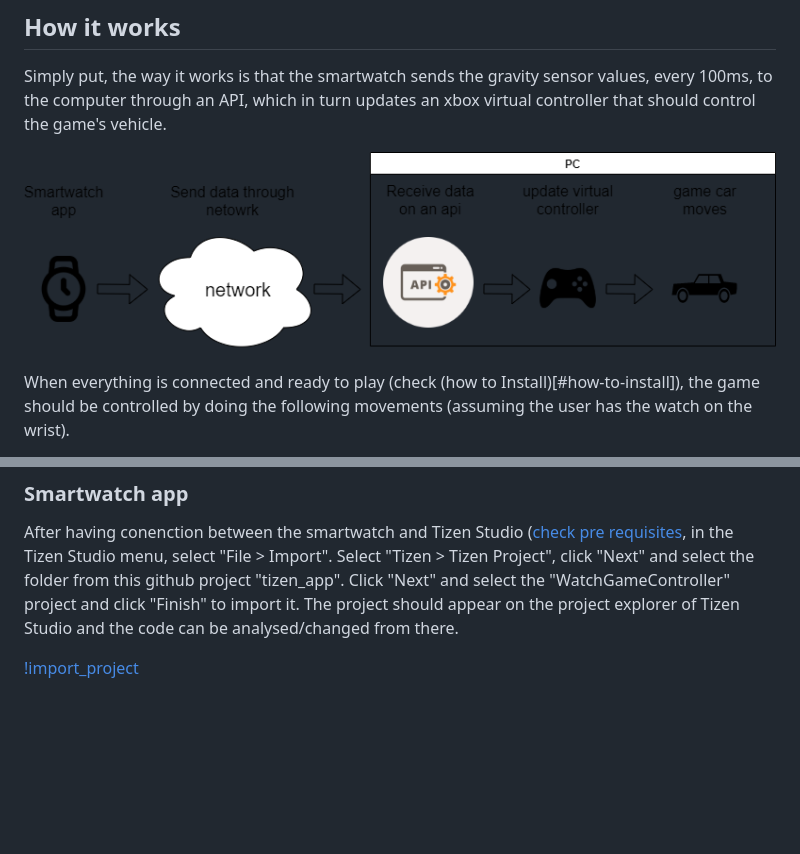
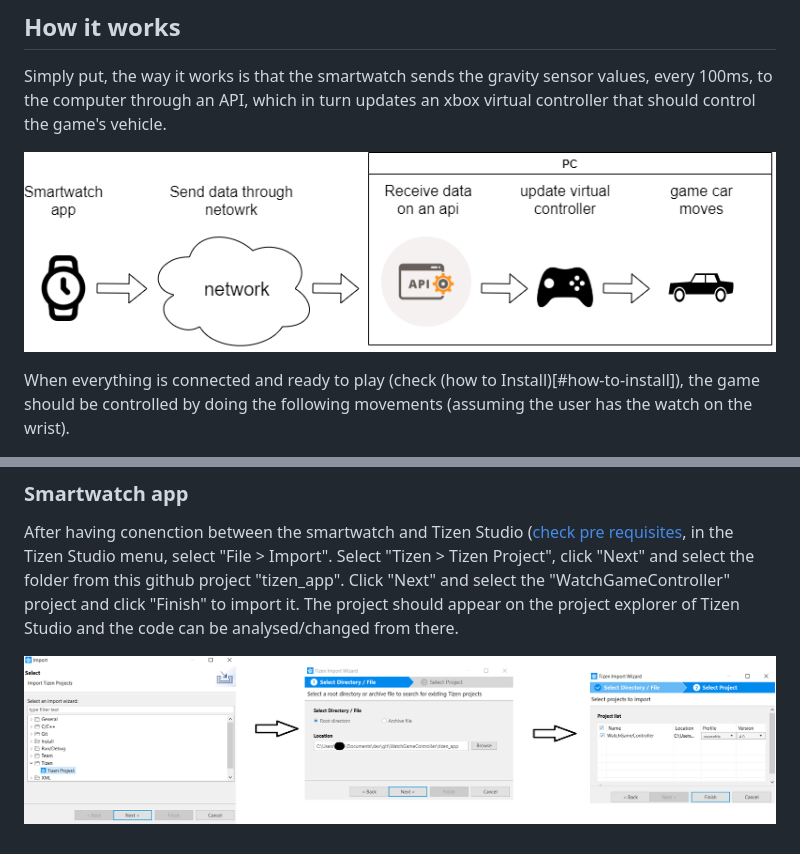
Before and after one commit to Joao-Andrade/WatchGameController, a Markdown page: README.md, 2 parts joined by grey strips. Drawn GitHub-style; pictures changed too: documentation/GameControllerDiagram.png; blank space fills up the shorter version.

Commit message:
Update documentation.

```diff
--- a/README.md
+++ b/README.md
@@ -46,4 +46,4 @@ In order to place the app on the smartwatch, it is necessary to have on the PC s
 
 After having conenction between the smartwatch and Tizen Studio ([check pre requisites](#pre-requisites), in the Tizen Studio menu, select "File > Import". Select "Tizen > Tizen Project", click "Next" and select the folder from this github project "tizen_app". Click "Next" and select the "WatchGameController" project and click "Finish" to import it. The project should appear on the project explorer of Tizen Studio and the code can be analysed/changed from there.
 
-[!import_project](documentation/import_project.png)
+![import_project](documentation/import_project.png)
```
